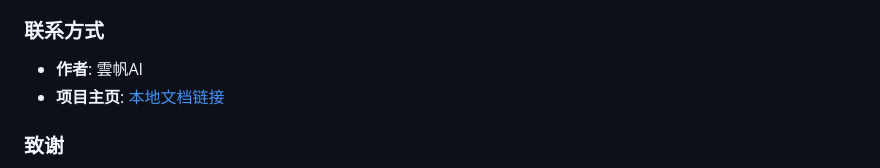
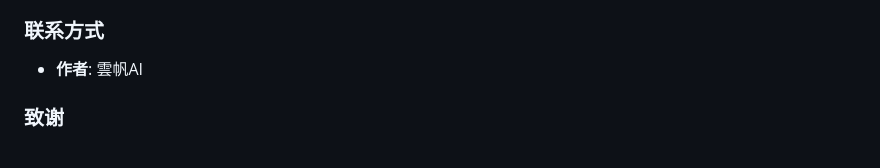
Before and after one commit to Kevin-hr/AI_Resume_Sniper, a Markdown page: README.md, the part around the change. Rendered like a GitHub page.

Commit message:
docs: remove local file link from README

```diff
--- a/README.md
+++ b/README.md
@@ -121,7 +121,7 @@ MIT License. 允许自由修改和商用，但需保留原作者版权声明。
 
 ### 联系方式
 *   **作者**: 雲帆AI
-*   **项目主页**: [本地文档链接](../yunfanai.md)
+
 
 ### 致谢
 *   感谢 **DeepSeek** 提供的高性价比 LLM API。
```
